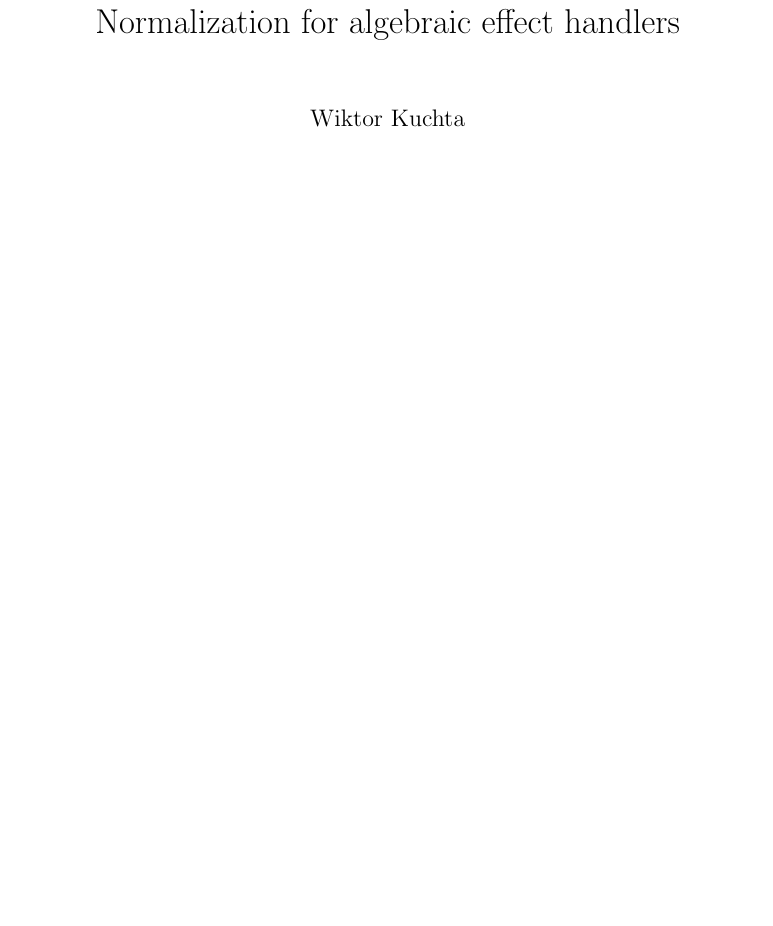
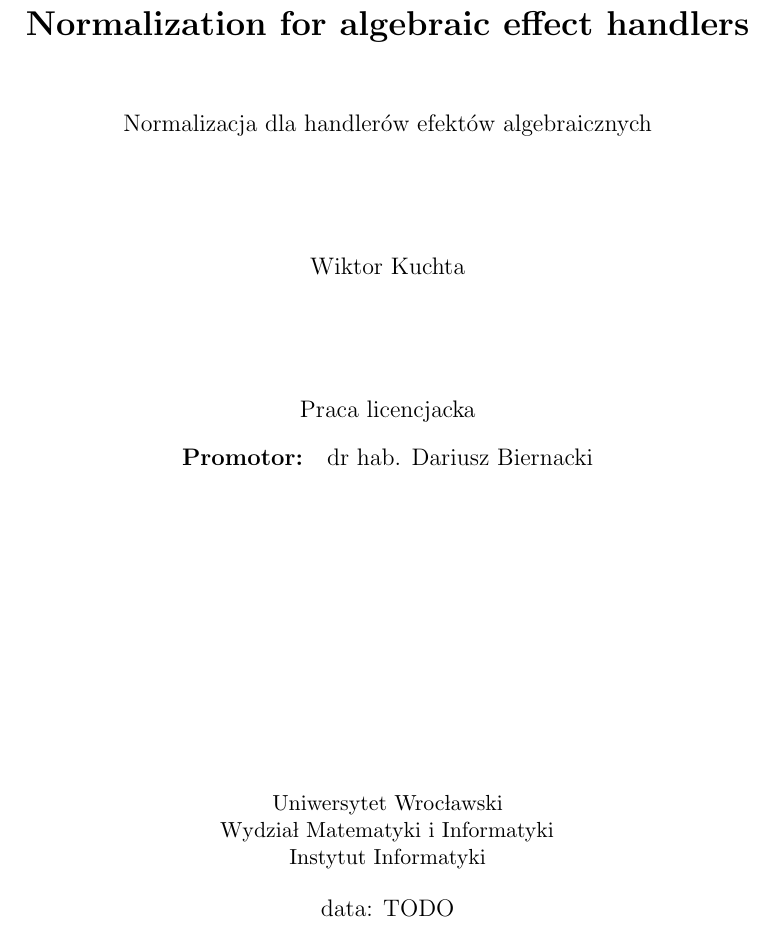
Before and after one commit to wikku/normalization-effect-handlers, a LaTeX thesis (fscd-term.tex): part of page 1 of 24, cut so that both start at the same text, the shorter picture padded with empty space. Compiled offline with pdfLaTeX.

Commit message:
TITLEPAGE

```diff
--- a/fscd-term.tex
+++ b/fscd-term.tex
@@ -29,9 +29,35 @@
 
 \addbibresource{refs.bib}
 
-\title{Normalization for algebraic effect handlers}
+
+\title{\textbf{Normalization for algebraic effect handlers}}
 \author{Wiktor Kuchta}
-\date{\vspace{-4ex}}
+
+\date{data: TODO} %TODO
+
+\usepackage{titling}
+
+\renewcommand \maketitlehookb {
+  \begin{center}\large
+  Normalizacja dla handlerów efektów algebraicznych
+  \end{center}
+  \vfil
+}
+
+\renewcommand \maketitlehookc {
+  \vfil
+  \begin{center}
+  \large Praca licencjacka \\[0.85em]
+  \begin{tabular}[t]{rl}
+  \textbf{Promotor:} & dr hab. Dariusz Biernacki
+  \end{tabular}\end{center}
+  \vfil\vfil\vfil\vfil
+  \begin{center}Uniwersytet Wroc\l{}awski\\
+  Wydzia\l{} Matematyki i Informatyki\\
+  Instytut Informatyki
+  \end{center}
+}
+
 
 %\newcommand{\textbsf}[1]{\textbf{\textsf{#1}}}
 %\newunicodechar{λ}{\mathsf{\lambda}}
```
Also changed, not shown: fscd-term.pdf.
